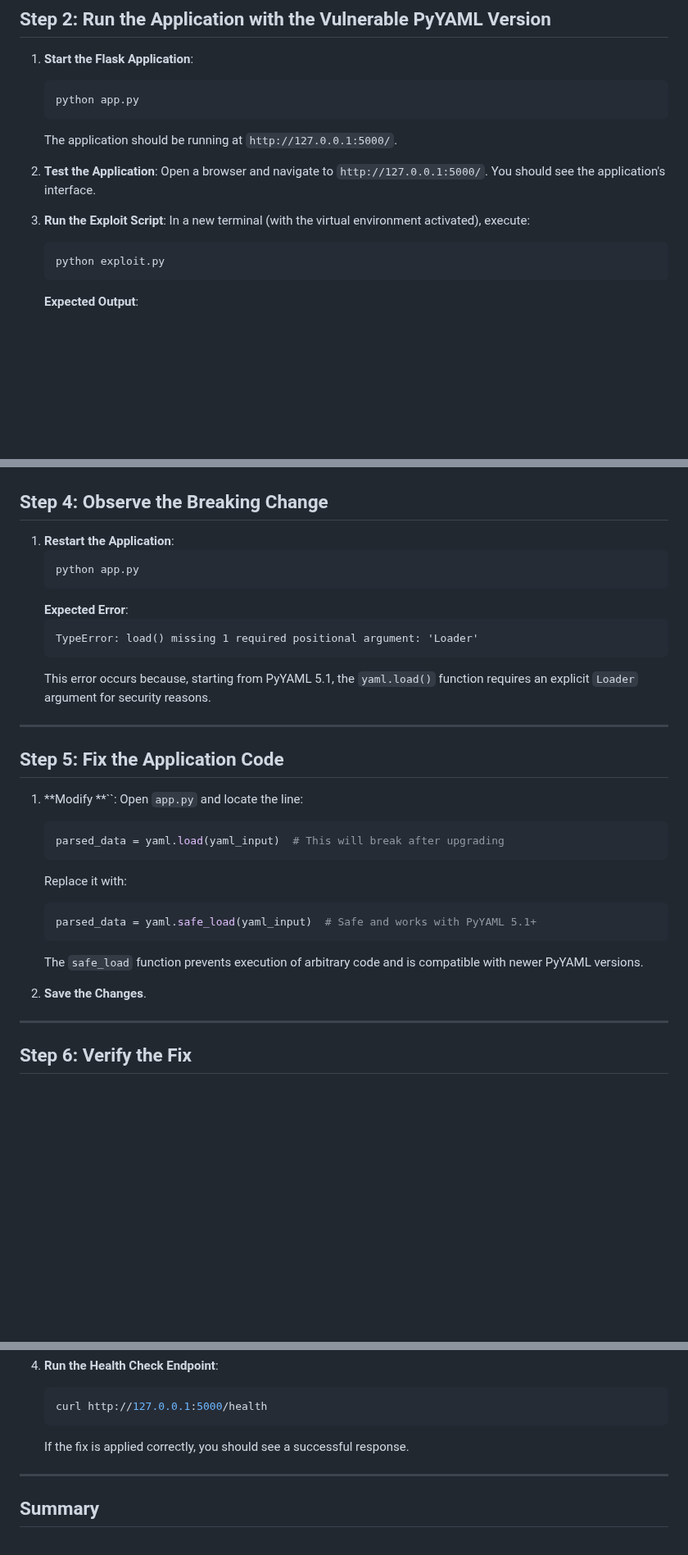
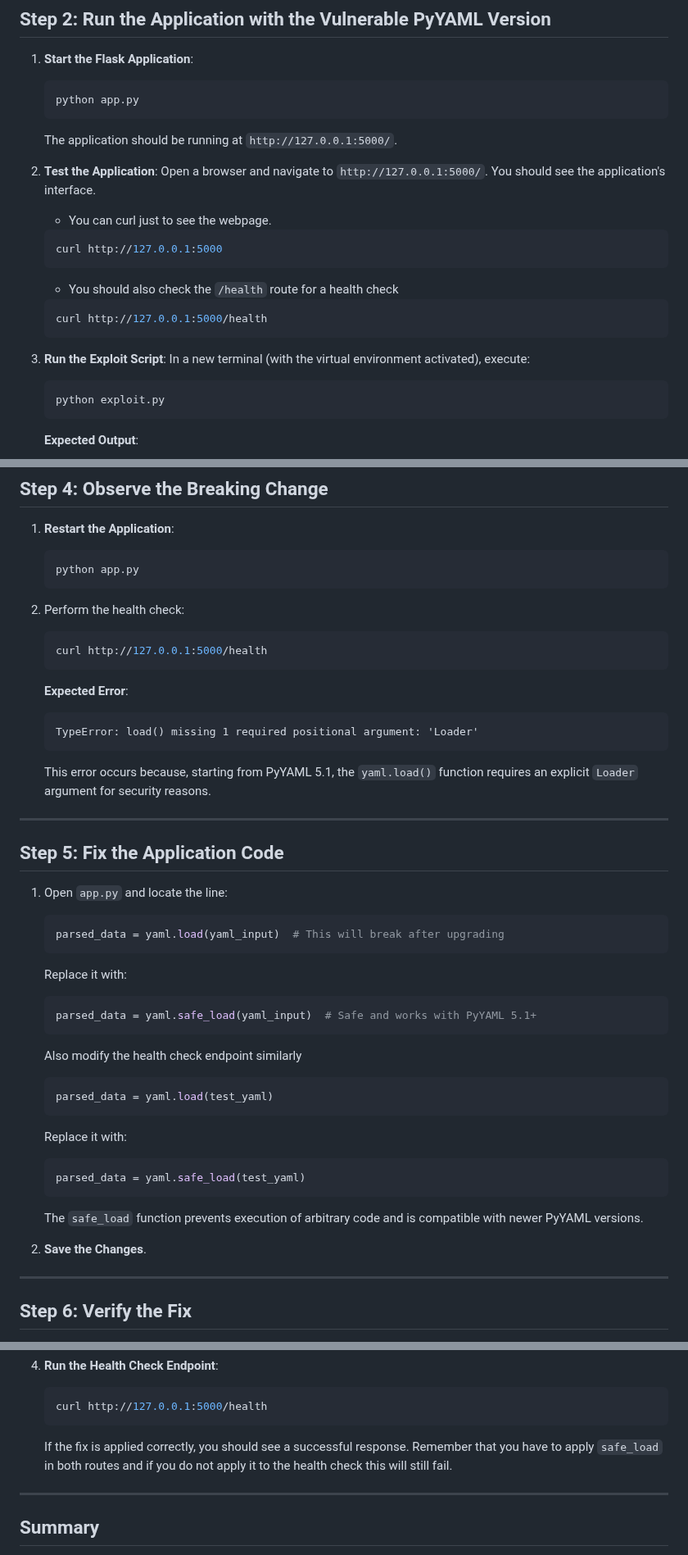
Before and after one commit to endorlabs/brokenpython, a Markdown page: solution/solution.md, 3 parts joined by grey strips. Shown at 82% size. Drawn GitHub-style; blank space fills up the shorter version.

Commit message:
Make the instructions more clear.

````diff
--- a/solution/solution.md
+++ b/solution/solution.md
@@ -75,7 +75,19 @@ To resolve this issue, you will:
 
 2. **Test the Application**: Open a browser and navigate to `http://127.0.0.1:5000/`. You should see the application's interface.
 
-3. **Run the Exploit Script**: In a new terminal (with the virtual environment activated), execute:
+   - You can curl just to see the webpage.
+
+   ```bash
+   curl http://127.0.0.1:5000
+   ```
+
+   - You should also check the `/health` route for a health check
+
+   ```bash
+   curl http://127.0.0.1:5000/health
+   ```
+
+4. **Run the Exploit Script**: In a new terminal (with the virtual environment activated), execute:
 
    ```bash
    python exploit.py
@@ -123,6 +135,12 @@ To resolve this issue, you will:
    ```bash
    python app.py
    ```
+2. Perform the health check:
+
+   ```bash
+   curl http://127.0.0.1:5000/health
+   ```
+
    **Expected Error**:
    ```plaintext
    TypeError: load() missing 1 required positional argument: 'Loader'
@@ -133,7 +151,7 @@ To resolve this issue, you will:
 
 ## Step 5: Fix the Application Code
 
-1. **Modify **``: Open `app.py` and locate the line:
+1. Open `app.py` and locate the line:
 
    ```python
    parsed_data = yaml.load(yaml_input)  # This will break after upgrading
@@ -145,9 +163,21 @@ To resolve this issue, you will:
    parsed_data = yaml.safe_load(yaml_input)  # Safe and works with PyYAML 5.1+
    ```
 
+   Also modify the health check endpoint similarly
+
+   ```python
+   parsed_data = yaml.load(test_yaml)
+   ```
+
+   Replace it with:
+
+   ```python
+   parsed_data = yaml.safe_load(test_yaml)
+   ```
+
    The `safe_load` function prevents execution of arbitrary code and is compatible with newer PyYAML versions.
 
-2. **Save the Changes**.
+1. **Save the Changes**.
 
 ---
 
@@ -183,7 +213,7 @@ To resolve this issue, you will:
    curl http://127.0.0.1:5000/health
    ```
 
-   If the fix is applied correctly, you should see a successful response.
+   If the fix is applied correctly, you should see a successful response. Remember that you have to apply `safe_load` in both routes and if you do not apply it to the health check this will still fail.
 
 ---
 
````
